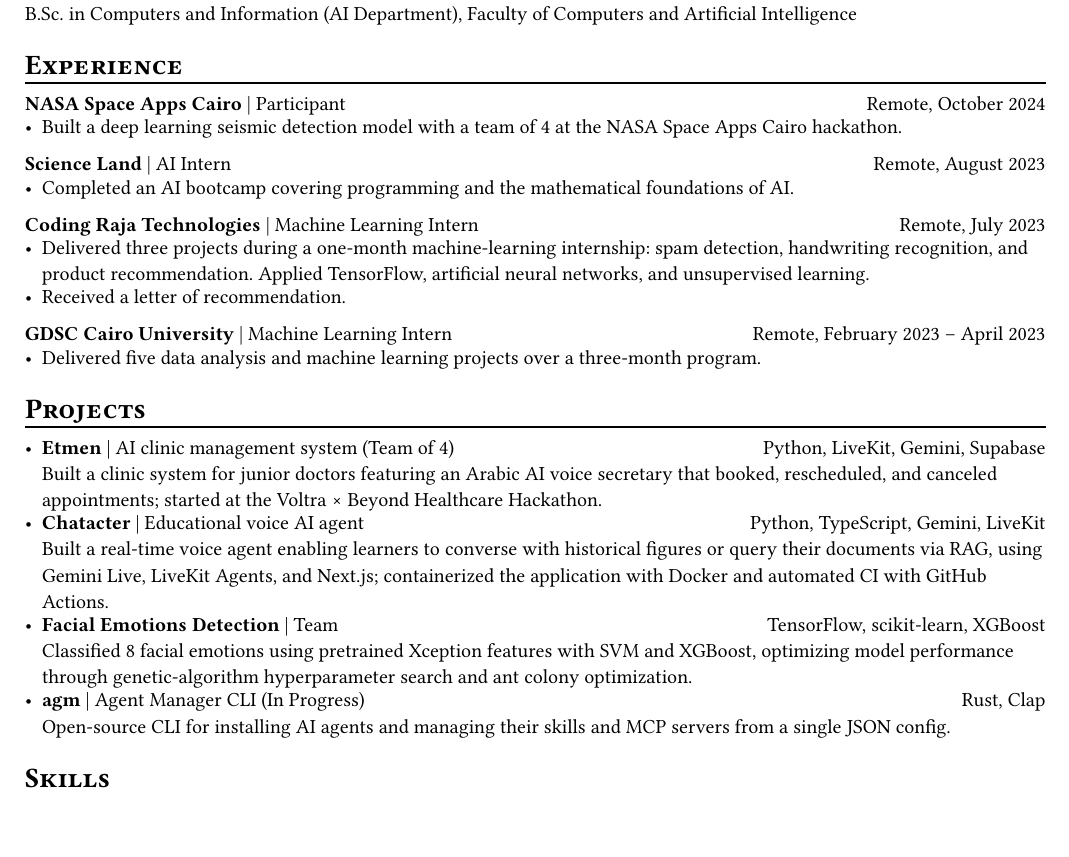
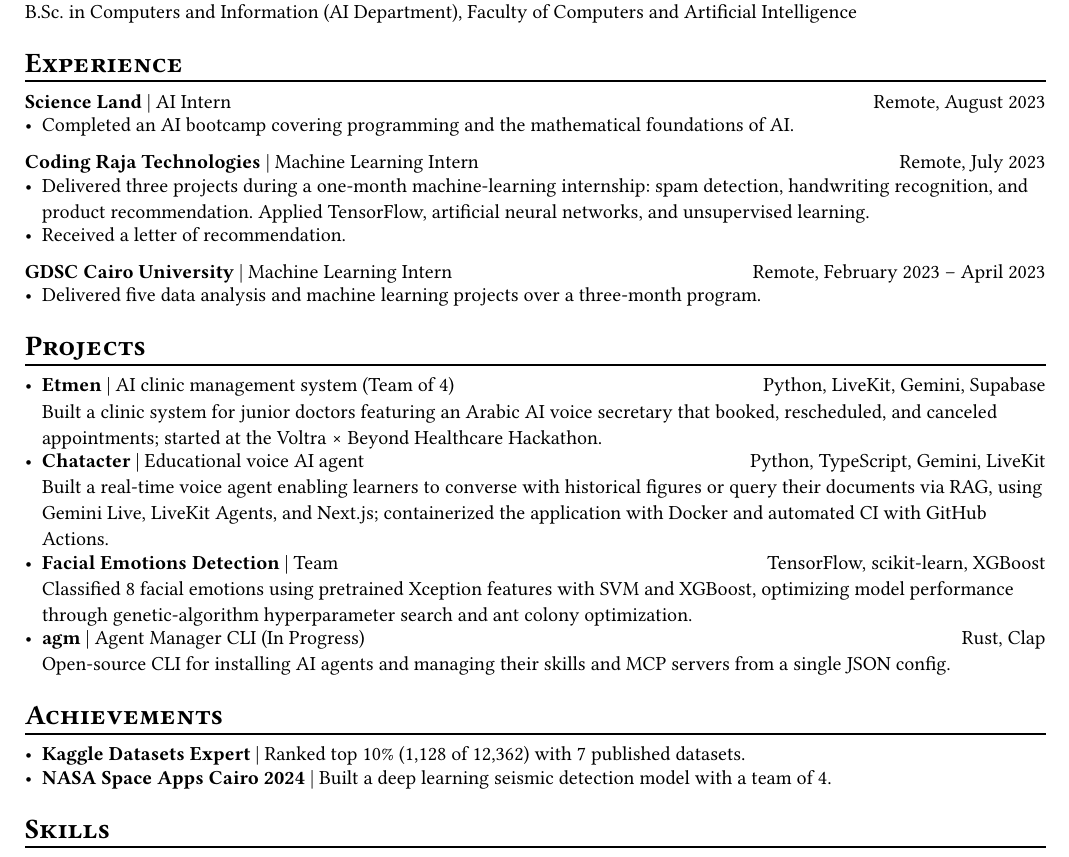
Before and after one commit to MH0386/MH0386, a Typst document (resume.typ): part of the page, cut so that both start at the same text, the shorter picture padded with empty space. Compiled offline with Typst 0.15.

Commit message:
Add Achievements section (Kaggle Datasets Expert, NASA Space Apps)

```diff
--- a/resume.typ
+++ b/resume.typ
@@ -30,9 +30,6 @@
 
 = #smallcaps[Experience]
 #chiline()
-#strong[NASA Space Apps Cairo] | Participant #h(1fr) Remote, October 2024
-- Built a deep learning seismic detection model with a team of 4 at the NASA Space Apps Cairo hackathon.
-
 #strong[Science Land] | AI Intern #h(1fr) Remote, August 2023
 - Completed an AI bootcamp covering programming and the mathematical foundations of AI.
 
@@ -54,6 +51,11 @@
 - #link("https://github.com/MH0386/agm")[#strong[agm]] | Agent Manager CLI (In Progress) #h(1fr) Rust, Clap \
   Open-source CLI for installing AI agents and managing their skills and MCP servers from a single JSON config.
 
+= #smallcaps[Achievements]
+#chiline()
+- #link("https://www.kaggle.com/mh0386")[#strong[Kaggle Datasets Expert]] | Ranked top 10% (1,128 of 12,362) with 7 published datasets.
+- #strong[NASA Space Apps Cairo 2024] | Built a deep learning seismic detection model with a team of 4.
+
 = #smallcaps[Skills]
 #chiline()
 #strong[Languages:] Python, SQL, TypeScript, Rust \
```
